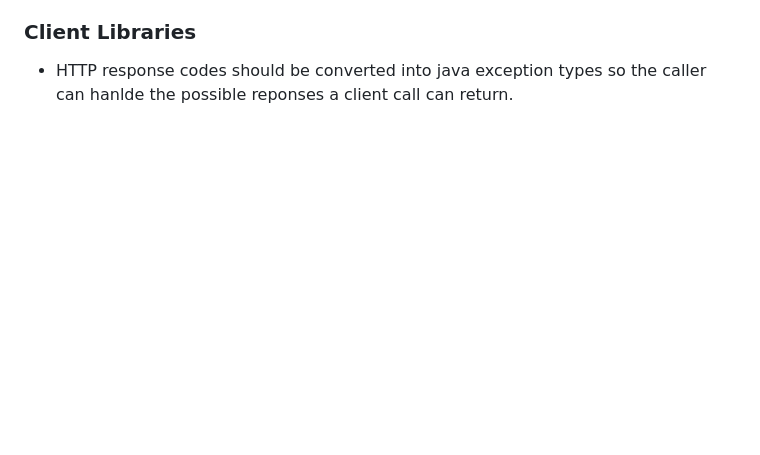
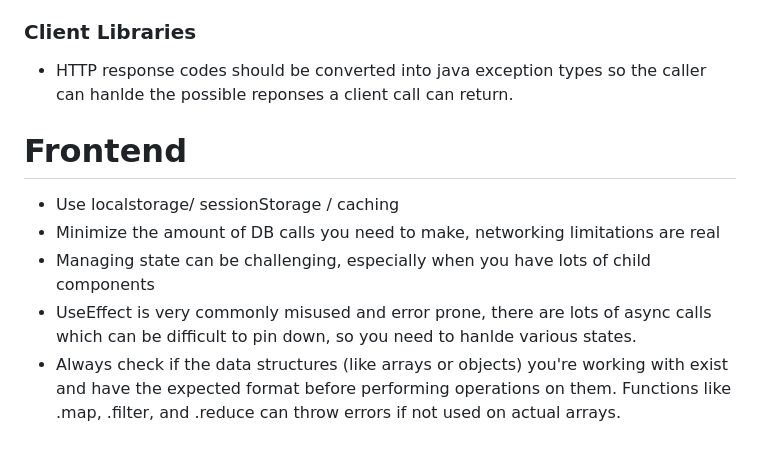
Before and after one commit to Saechaoc/O-Reilly-2.0, a Markdown page: README.md, the part around the change. GitHub-like rendering; blank space fills up the shorter version.

```diff
--- a/README.md
+++ b/README.md
@@ -335,3 +335,11 @@ Ex: Propagating exceptions in the service layer
 
 ### Client Libraries
 * HTTP response codes should be converted into java exception types so the caller can hanlde the possible reponses a client call can return.
+
+
+# Frontend
+* Use localstorage/ sessionStorage / caching
+* Minimize the amount of DB calls you need to make, networking limitations are real
+* Managing state can be challenging, especially when you have lots of child components
+* UseEffect is very commonly misused and error prone, there are lots of async calls which can be difficult to pin down, so you need to hanlde various states.
+* Always check if the data structures (like arrays or objects) you're working with exist and have the expected format before performing operations on them. Functions like .map, .filter, and .reduce can throw errors if not used on actual arrays.
```
